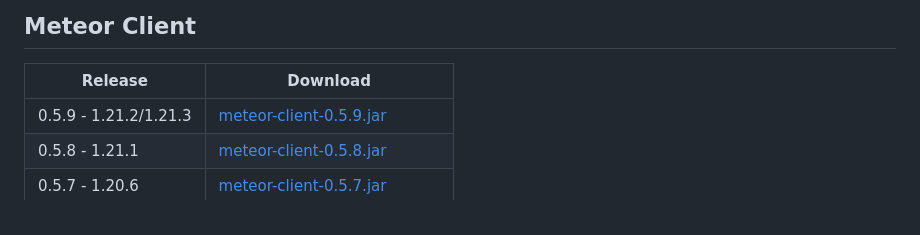
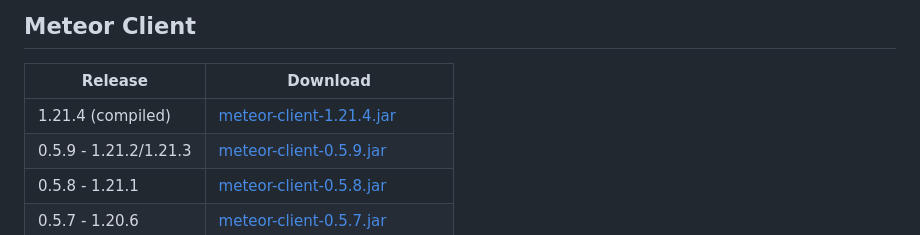
Before and after one commit to ManInMyVan/meteor-archive, a Markdown page: README.md, the part around the change. Rendered like a GitHub page.

```diff
--- a/README.md
+++ b/README.md
@@ -14,7 +14,8 @@ These versions will receive no support or updates, as these are old versions of
 ## Meteor Client
 
 | Release             | Download                                                                                                                                   |
-|---------------------|--------------------------------------------------------------------------------------------------------------------------------------------|
+|---------------------|--------------------------------------------------------------------------------------------------------------------------------------------
+| 1.21.4 (compiled) | [meteor-client-1.21.4.jar](https://github.com/ManInMyVan/meteor-archive/raw/main/files/meteor-client/meteor-client-1.21.4-local.jar)
 | 0.5.9 - 1.21.2/1.21.3 | [meteor-client-0.5.9.jar](https://github.com/ManInMyVan/meteor-archive/raw/main/files/meteor-client/meteor-client-0.5.9.jar)               |
 | 0.5.8 - 1.21.1      | [meteor-client-0.5.8.jar](https://github.com/ManInMyVan/meteor-archive/raw/main/files/meteor-client/meteor-client-0.5.8.jar)               |
 | 0.5.7 - 1.20.6      | [meteor-client-0.5.7.jar](https://github.com/ManInMyVan/meteor-archive/raw/main/files/meteor-client/meteor-client-0.5.7.jar)               |
```
